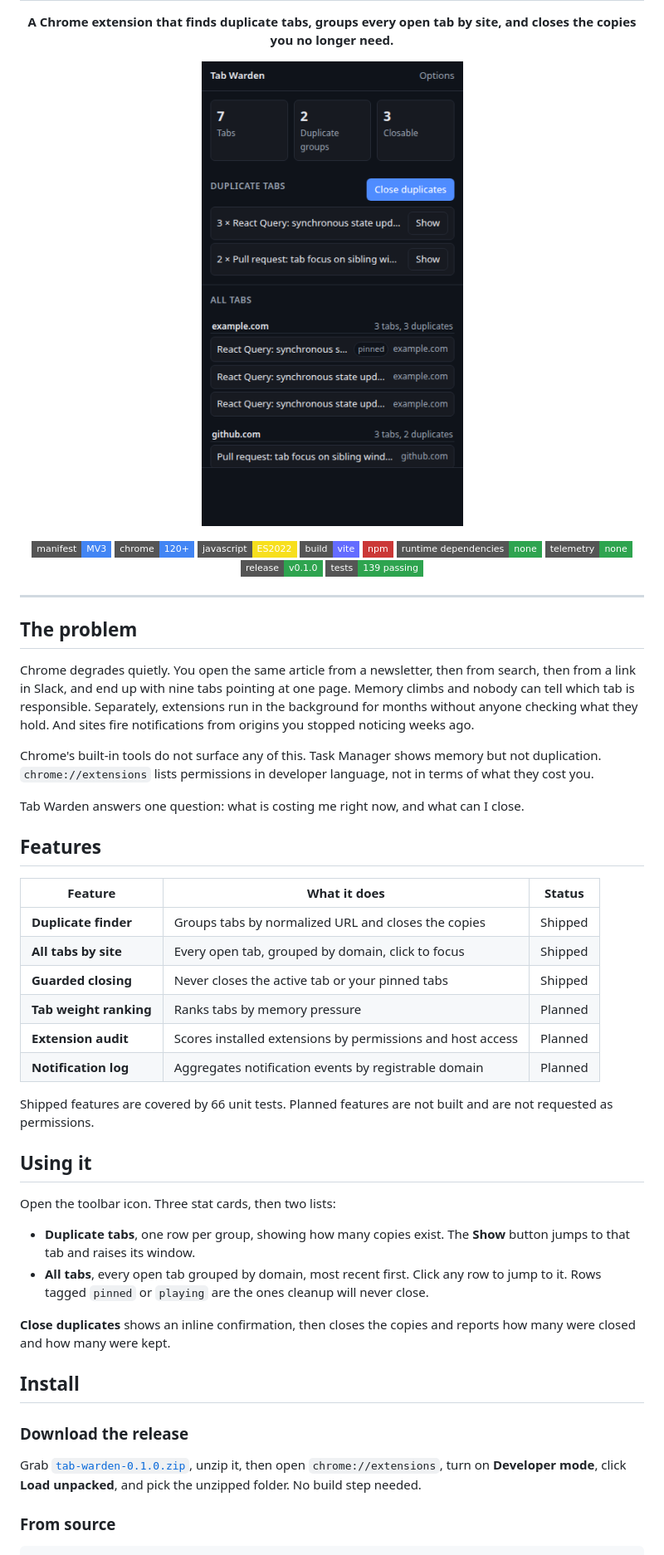
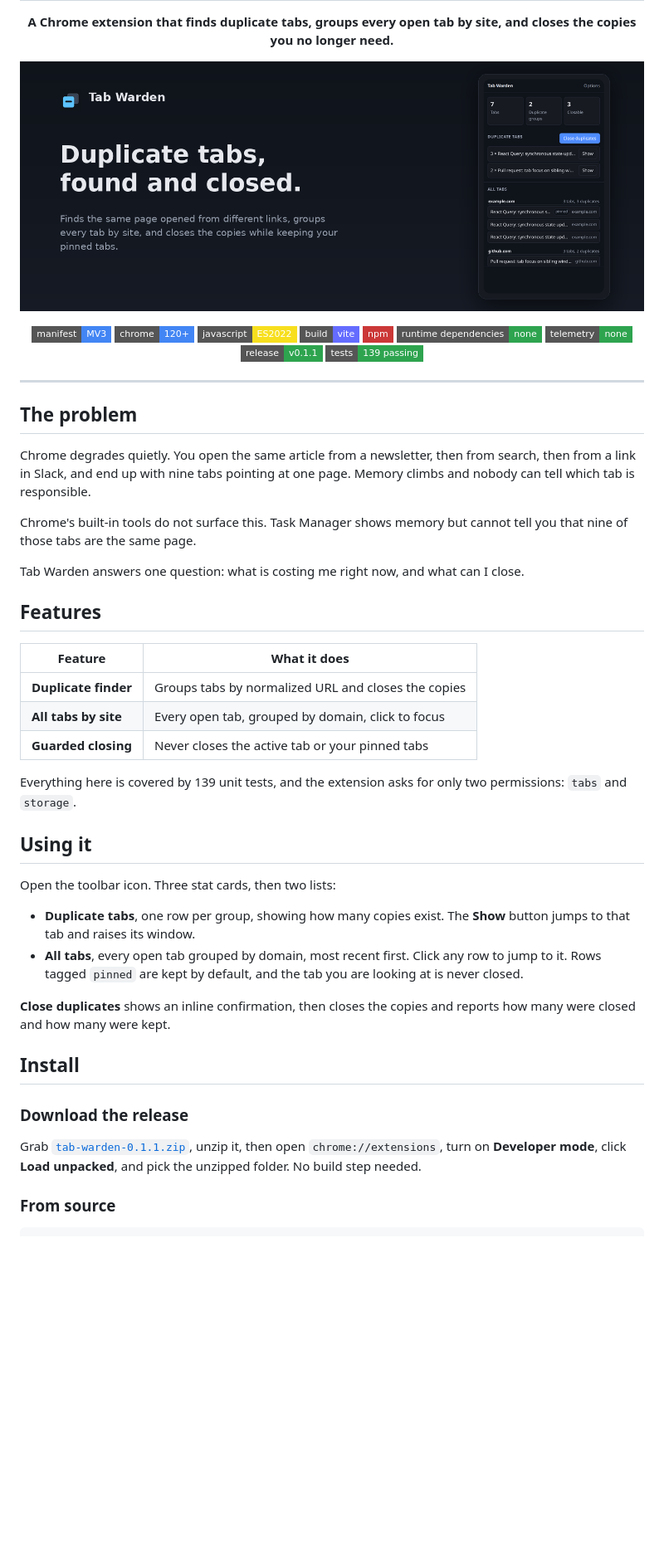
Before and after one commit to RehanIlyas-dev/Tab-Warden, a Markdown page: README.md, the part around one of its changes. Shown at 83% size. GitHub-like rendering; pictures changed too: docs/store/marquee-1400x560.png (added); badges without logos; blank space fills up the shorter version.

```diff
--- a/README.md
+++ b/README.md
@@ -6,7 +6,7 @@
 
 <p><strong>A Chrome extension that finds duplicate tabs, groups every open tab by site, and closes the copies you no longer need.</strong></p>
 
-<p><img src="public/assets/screenshot.png" width="360" alt="Tab Warden popup showing duplicate tabs grouped by site"></p>
+<p><img src="docs/store/marquee-1400x560.png" width="100%" alt="Tab Warden banner reading duplicate tabs, found and closed, next to the popup showing duplicate groups and every tab grouped by site"></p>
 
 <p>
 <a href="https://developer.chrome.com/docs/extensions/mv3/intro"><img src="https://img.shields.io/badge/manifest-MV3-4285F4?style=flat-square" alt="Manifest V3" height="20"></a>
@@ -16,7 +16,7 @@
 <a href="https://www.npmjs.com/"><img src="https://img.shields.io/badge/npm-CB3837?style=flat-square" alt="npm" height="20"></a>
 <a href="https://developer.chrome.com/docs/extensions/mv3/intro"><img src="https://img.shields.io/badge/runtime_dependencies-none-2EA44F?style=flat-square" alt="Zero runtime dependencies" height="20"></a>
 <a href="https://developer.chrome.com/docs/extensions/mv3/intro"><img src="https://img.shields.io/badge/telemetry-none-2EA44F?style=flat-square" alt="No telemetry" height="20"></a>
-<a href="https://github.com/RehanIlyas-dev/Tab-Warden/releases"><img src="https://img.shields.io/badge/release-v0.1.0-2EA44F?style=flat-square" alt="Release v0.1.0" height="20"></a>
+<a href="https://github.com/RehanIlyas-dev/Tab-Warden/releases"><img src="https://img.shields.io/badge/release-v0.1.1-2EA44F?style=flat-square" alt="Release v0.1.1" height="20"></a>
 <a href="https://vitest.dev/"><img src="https://img.shields.io/badge/tests-139_passing-2EA44F?style=flat-square" alt="139 tests passing" height="20"></a>
 </p>
 
@@ -28,29 +28,23 @@
 
 Chrome degrades quietly. You open the same article from a newsletter, then from
 search, then from a link in Slack, and end up with nine tabs pointing at one page.
-Memory climbs and nobody can tell which tab is responsible. Separately, extensions
-run in the background for months without anyone checking what they hold. And sites
-fire notifications from origins you stopped noticing weeks ago.
+Memory climbs and nobody can tell which tab is responsible.
 
-Chrome's built-in tools do not surface any of this. Task Manager shows memory but
-not duplication. `chrome://extensions` lists permissions in developer language, not
-in terms of what they cost you.
+Chrome's built-in tools do not surface this. Task Manager shows memory but cannot
+tell you that nine of those tabs are the same page.
 
 Tab Warden answers one question: what is costing me right now, and what can I close.
 
 ## Features
 
-| Feature                | What it does                                               | Status  |
-| ---------------------- | ---------------------------------------------------------- | ------- |
-| **Duplicate finder**   | Groups tabs by normalized URL and closes the copies        | Shipped |
-| **All tabs by site**   | Every open tab, grouped by domain, click to focus          | Shipped |
-| **Guarded closing**    | Never closes the active tab or your pinned tabs            | Shipped |
-| **Tab weight ranking** | Ranks tabs by memory pressure                              | Planned |
-| **Extension audit**    | Scores installed extensions by permissions and host access | Planned |
-| **Notification log**   | Aggregates notification events by registrable domain       | Planned |
+| Feature               | What it does                                      |
+| --------------------- | ------------------------------------------------- |
+| **Duplicate finder**  | Groups tabs by normalized URL and closes the copies |
+| **All tabs by site**  | Every open tab, grouped by domain, click to focus  |
+| **Guarded closing**   | Never closes the active tab or your pinned tabs    |
 
-Shipped features are covered by 66 unit tests. Planned features are not built and
-are not requested as permissions.
+Everything here is covered by 139 unit tests, and the extension asks for only two
+permissions: `tabs` and `storage`.
 
 ## Using it
 
@@ -59,8 +53,8 @@ Open the toolbar icon. Three stat cards, then two lists:
 - **Duplicate tabs**, one row per group, showing how many copies exist. The
   **Show** button jumps to that tab and raises its window.
 - **All tabs**, every open tab grouped by domain, most recent first. Click any row
-  to jump to it. Rows tagged `pinned` or `playing` are the ones cleanup will never
-  close.
+  to jump to it. Rows tagged `pinned` are kept by default, and the tab you are
+  looking at is never closed.
 
 **Close duplicates** shows an inline confirmation, then closes the copies and
 reports how many were closed and how many were kept.
@@ -70,7 +64,7 @@ reports how many were closed and how many were kept.
 ### Download the release
 
 Grab
-[`tab-warden-0.1.0.zip`](https://github.com/RehanIlyas-dev/Tab-Warden/releases/download/v0.1.0/tab-warden-0.1.0.zip),
+[`tab-warden-0.1.1.zip`](https://github.com/RehanIlyas-dev/Tab-Warden/releases/download/v0.1.1/tab-warden-0.1.1.zip),
 unzip it, then open `chrome://extensions`, turn on **Developer mode**, click
 **Load unpacked**, and pick the unzipped folder. No build step needed.
 
```
Also changed, not shown: other parts of README.md (+4 -0 lines), docs/store/listing.md (added, +134 -0 lines), docs/screenshot.png (renamed from public/assets/screenshot.png), docs/screenshot@2x.png (added), docs/store/promo-440x280.png (added), docs/store/screenshot-1.png (added), 5 other files.
